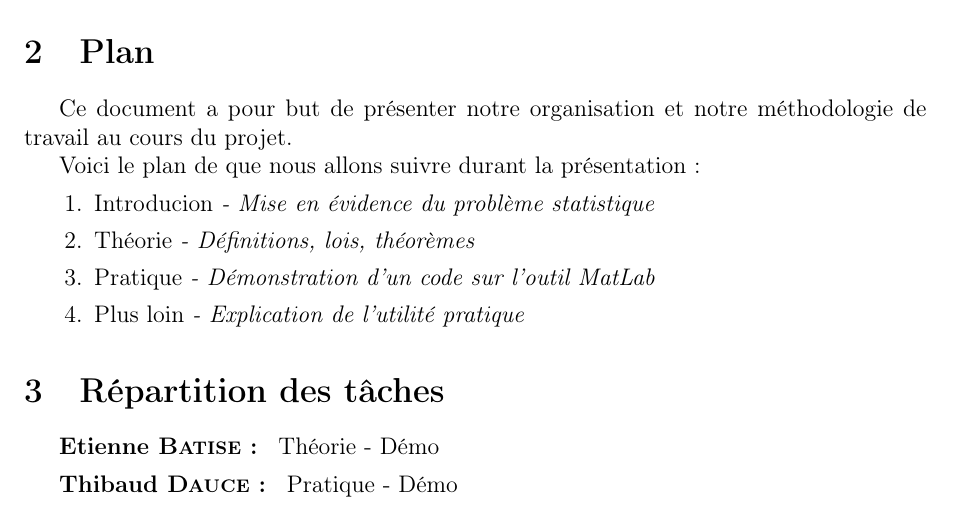
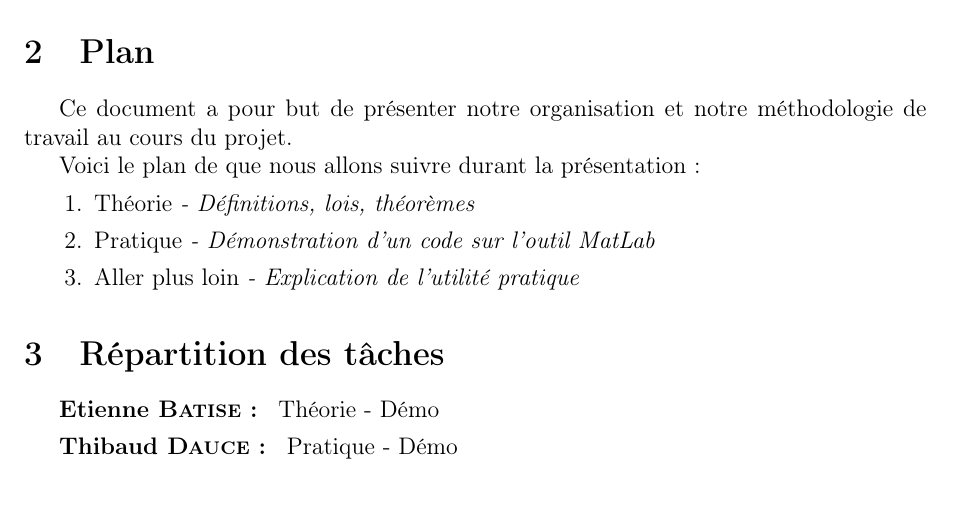
Before and after one commit to ThibaudDauce/CrossValidation, a LaTeX document (suivi.tex): part of the page, cut so that both start at the same text. Compiled offline with pdfLaTeX.

Commit message:
Modify summary

```diff
--- a/suivi.tex
+++ b/suivi.tex
@@ -21,10 +21,9 @@
 
    Voici le plan de que nous allons suivre durant la présentation:
    \begin{enumerate}
-       \item Introducion \textit{- Mise en évidence du problème statistique}
        \item Théorie \textit{- Définitions, lois, théorèmes}
        \item Pratique \textit{- Démonstration d'un code sur l'outil MatLab}
-       \item Plus loin \textit{- Explication de l'utilité pratique}
+       \item Aller plus loin \textit{- Explication de l'utilité pratique}
    \end{enumerate}
 
    \section{Répartition des tâches}
```
Also changed, not shown: suivi.pdf.
